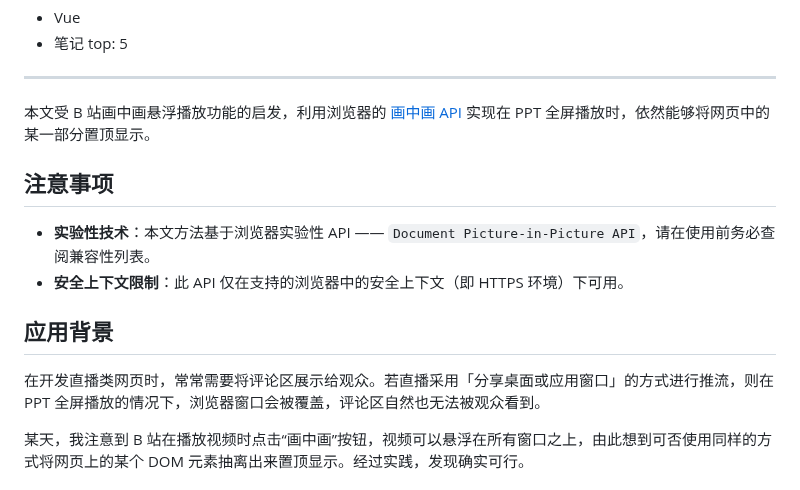
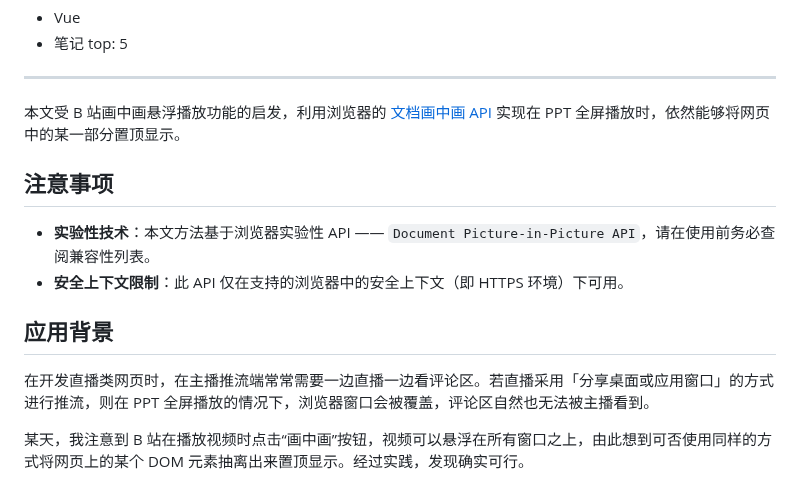
Before and after one commit to wzdxslzgzbdm/Breeze, a Markdown page: pages/posts/documentPictureInPicture.md, the part around the change. GitHub-like rendering.

Commit message:
更新文章表达

```diff
--- a/pages/posts/documentPictureInPicture.md
+++ b/pages/posts/documentPictureInPicture.md
@@ -10,7 +10,7 @@ tags:
 top: 5
 ---
 
-本文受 B 站画中画悬浮播放功能的启发，利用浏览器的 [画中画 API](https://developer.mozilla.org/zh-CN/docs/Web/API/Document_Picture-in-Picture_API) 实现在 PPT 全屏播放时，依然能够将网页中的某一部分置顶显示。
+本文受 B 站画中画悬浮播放功能的启发，利用浏览器的 [文档画中画 API](https://developer.mozilla.org/zh-CN/docs/Web/API/Document_Picture-in-Picture_API) 实现在 PPT 全屏播放时，依然能够将网页中的某一部分置顶显示。
 
 ## 注意事项
 
@@ -19,7 +19,7 @@ top: 5
 
 ## 应用背景
 
-在开发直播类网页时，常常需要将评论区展示给观众。若直播采用「分享桌面或应用窗口」的方式进行推流，则在 PPT 全屏播放的情况下，浏览器窗口会被覆盖，评论区自然也无法被观众看到。
+在开发直播类网页时，在主播推流端常常需要一边直播一边看评论区。若直播采用「分享桌面或应用窗口」的方式进行推流，则在 PPT 全屏播放的情况下，浏览器窗口会被覆盖，评论区自然也无法被主播看到。
 
 某天，我注意到 B 站在播放视频时点击“画中画”按钮，视频可以悬浮在所有窗口之上，由此想到可否使用同样的方式将网页上的某个 DOM 元素抽离出来置顶显示。经过实践，发现确实可行。
 
```
